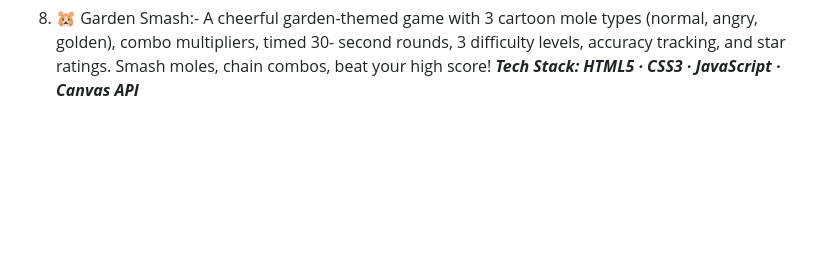
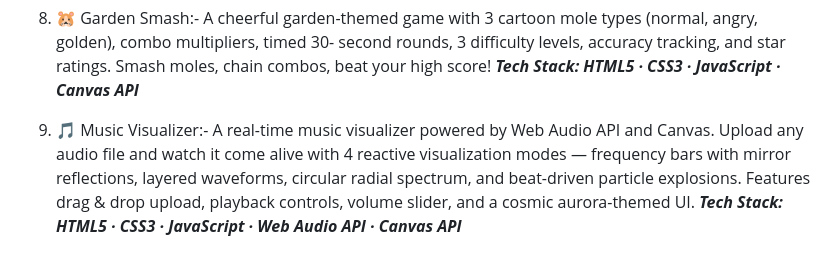
Before and after one commit to krunal9116/Codes-Vibe-Coding, a Markdown page: README.md, the part around the change. GitHub-like rendering; blank space fills up the shorter version.

```diff
--- a/README.md
+++ b/README.md
@@ -33,3 +33,6 @@ NOTE:- A collection of browser-based games built entirely through AI-assisted pr
 
 8) 🐹 Garden Smash:- A cheerful garden-themed game with 3 cartoon mole types (normal, angry, golden), combo multipliers, timed 30-                           second rounds, 3 difficulty levels, accuracy tracking, and star ratings. Smash moles, chain combos, beat your high                      score!
                      _**Tech Stack: HTML5 · CSS3 · JavaScript · Canvas API**_
+
+9) 🎵 Music Visualizer:- A real-time music visualizer powered by Web Audio API and Canvas. Upload any audio file and watch it come alive with 4 reactive visualization modes — frequency bars with mirror reflections, layered waveforms, circular radial spectrum, and beat-driven particle explosions. Features drag & drop upload, playback controls, volume slider, and a cosmic aurora-themed UI.
+_**Tech Stack: HTML5 · CSS3 · JavaScript · Web Audio API · Canvas API**_
```
